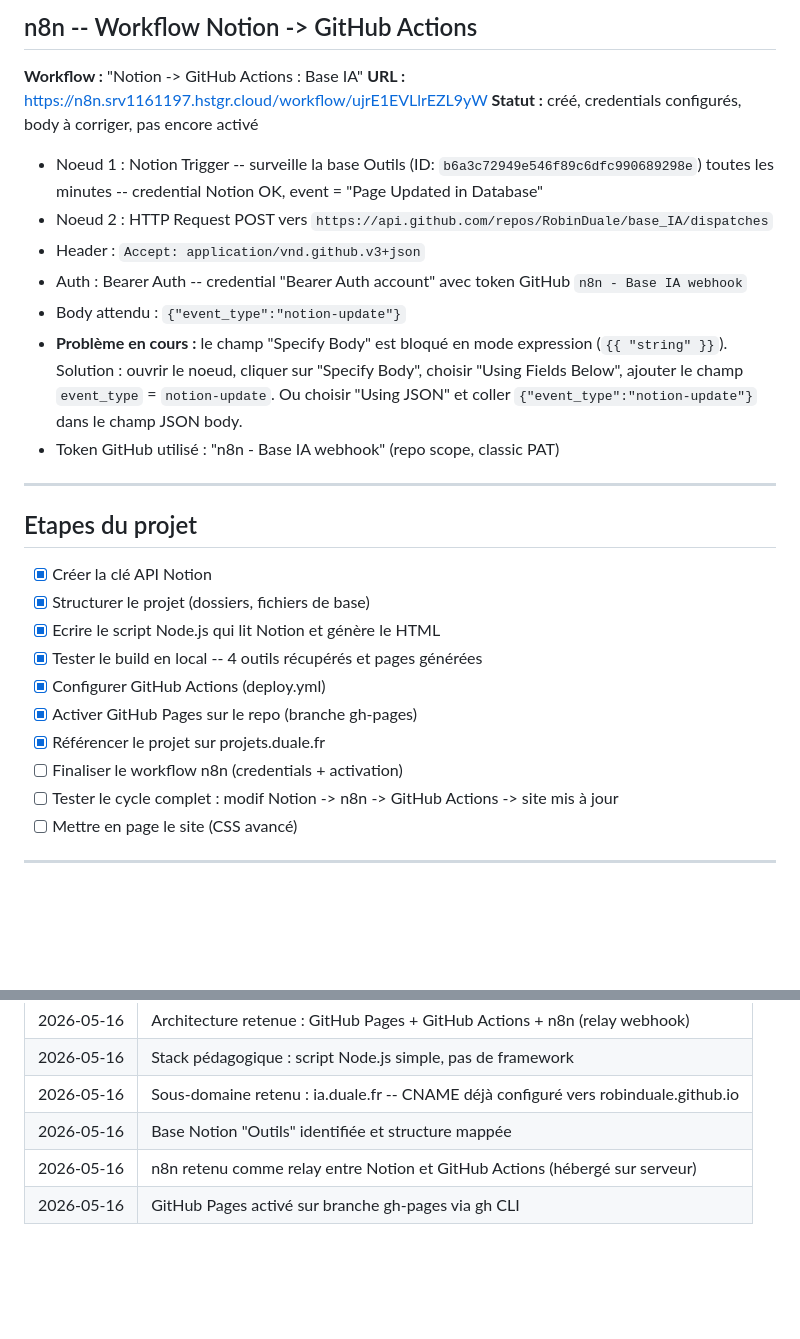
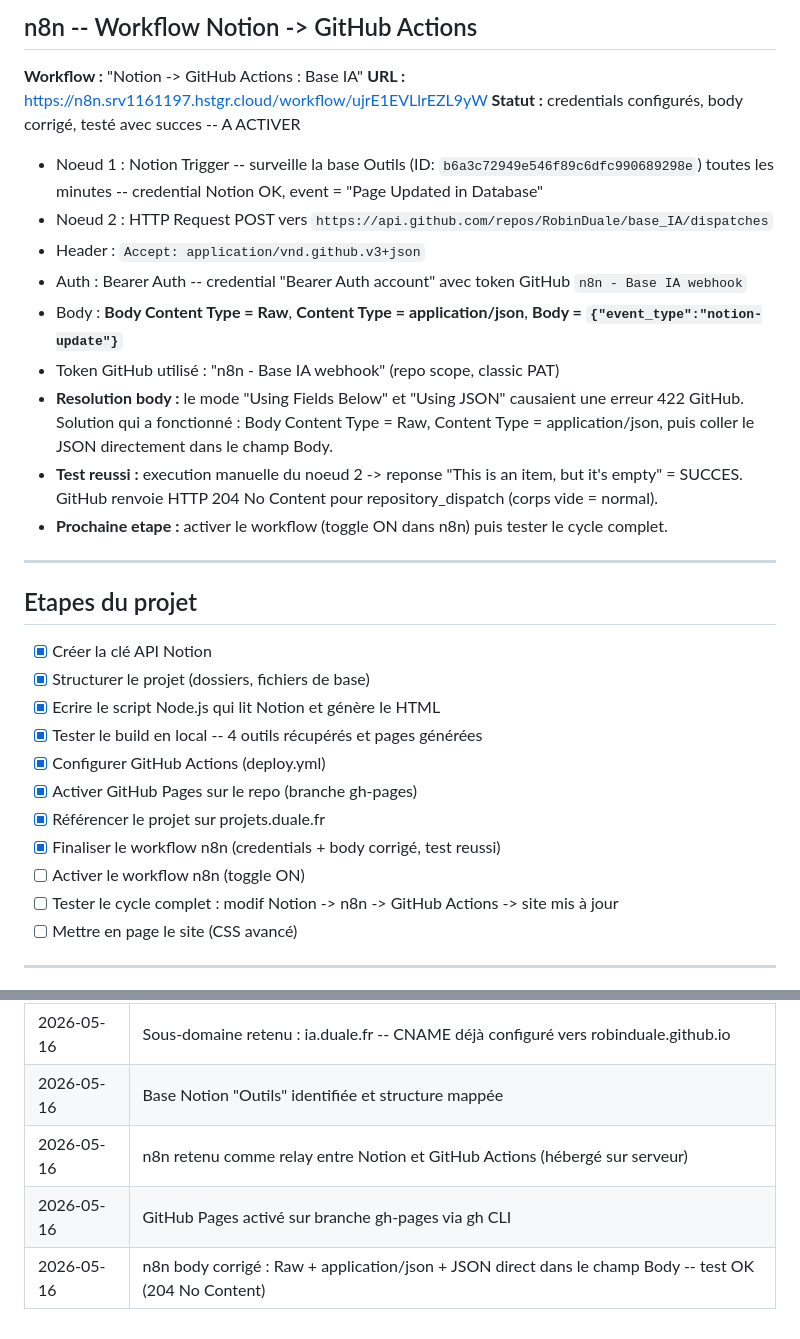
Before and after one commit to RobinDuale/base_IA, a Markdown page: CLAUDE.md, 2 parts joined by grey strips. GitHub-like rendering; blank space fills up the shorter version.

```diff
--- a/CLAUDE.md
+++ b/CLAUDE.md
@@ -208,15 +208,17 @@ Base_IA/
 
 **Workflow :** "Notion -> GitHub Actions : Base IA"
 **URL :** https://n8n.srv1161197.hstgr.cloud/workflow/ujrE1EVLlrEZL9yW
-**Statut :** créé, credentials configurés, body à corriger, pas encore activé
+**Statut :** credentials configurés, body corrigé, testé avec succes -- A ACTIVER
 
 - Noeud 1 : Notion Trigger -- surveille la base Outils (ID: `b6a3c72949e546f89c6dfc990689298e`) toutes les minutes -- credential Notion OK, event = "Page Updated in Database"
 - Noeud 2 : HTTP Request POST vers `https://api.github.com/repos/RobinDuale/base_IA/dispatches`
 - Header : `Accept: application/vnd.github.v3+json`
 - Auth : Bearer Auth -- credential "Bearer Auth account" avec token GitHub `n8n - Base IA webhook`
-- Body attendu : `{"event_type":"notion-update"}`
-- **Problème en cours :** le champ "Specify Body" est bloqué en mode expression (`{{ "string" }}`). Solution : ouvrir le noeud, cliquer sur "Specify Body", choisir "Using Fields Below", ajouter le champ `event_type` = `notion-update`. Ou choisir "Using JSON" et coller `{"event_type":"notion-update"}` dans le champ JSON body.
+- Body : **Body Content Type = Raw**, **Content Type = application/json**, **Body = `{"event_type":"notion-update"}`**
 - Token GitHub utilisé : "n8n - Base IA webhook" (repo scope, classic PAT)
+- **Resolution body :** le mode "Using Fields Below" et "Using JSON" causaient une erreur 422 GitHub. Solution qui a fonctionné : Body Content Type = Raw, Content Type = application/json, puis coller le JSON directement dans le champ Body.
+- **Test reussi :** execution manuelle du noeud 2 -> reponse "This is an item, but it's empty" = SUCCES. GitHub renvoie HTTP 204 No Content pour repository_dispatch (corps vide = normal).
+- **Prochaine etape :** activer le workflow (toggle ON dans n8n) puis tester le cycle complet.
 
 ---
 
@@ -229,7 +231,8 @@ Base_IA/
 - [x] Configurer GitHub Actions (deploy.yml)
 - [x] Activer GitHub Pages sur le repo (branche gh-pages)
 - [x] Référencer le projet sur projets.duale.fr
-- [ ] Finaliser le workflow n8n (credentials + activation)
+- [x] Finaliser le workflow n8n (credentials + body corrigé, test reussi)
+- [ ] Activer le workflow n8n (toggle ON)
 - [ ] Tester le cycle complet : modif Notion -> n8n -> GitHub Actions -> site mis à jour
 - [ ] Mettre en page le site (CSS avancé)
 
@@ -245,3 +248,4 @@ Base_IA/
 | 2026-05-16 | Base Notion "Outils" identifiée et structure mappée |
 | 2026-05-16 | n8n retenu comme relay entre Notion et GitHub Actions (hébergé sur serveur) |
 | 2026-05-16 | GitHub Pages activé sur branche gh-pages via gh CLI |
+| 2026-05-16 | n8n body corrigé : Raw + application/json + JSON direct dans le champ Body -- test OK (204 No Content) |
```
Also changed, not shown: JOURNAL.md (+9 -2 lines).
